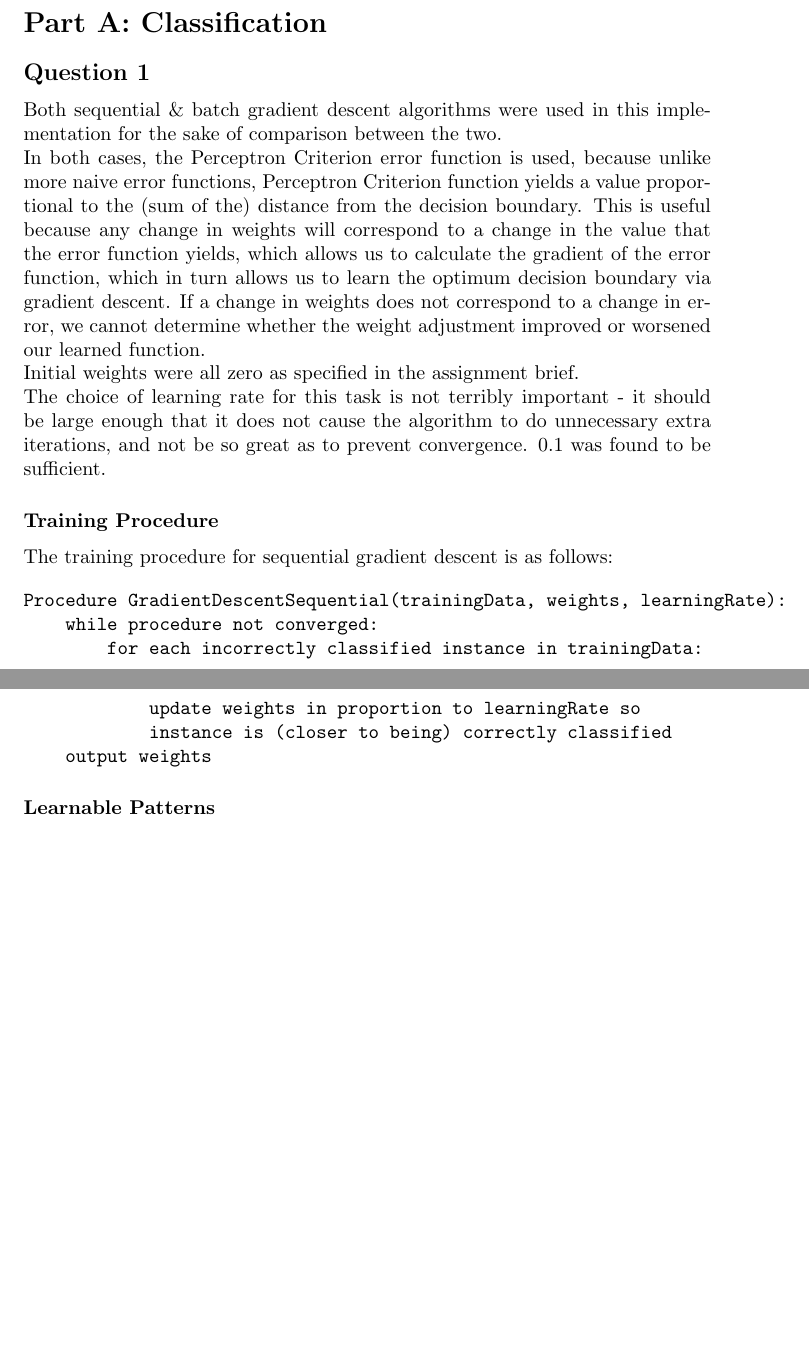
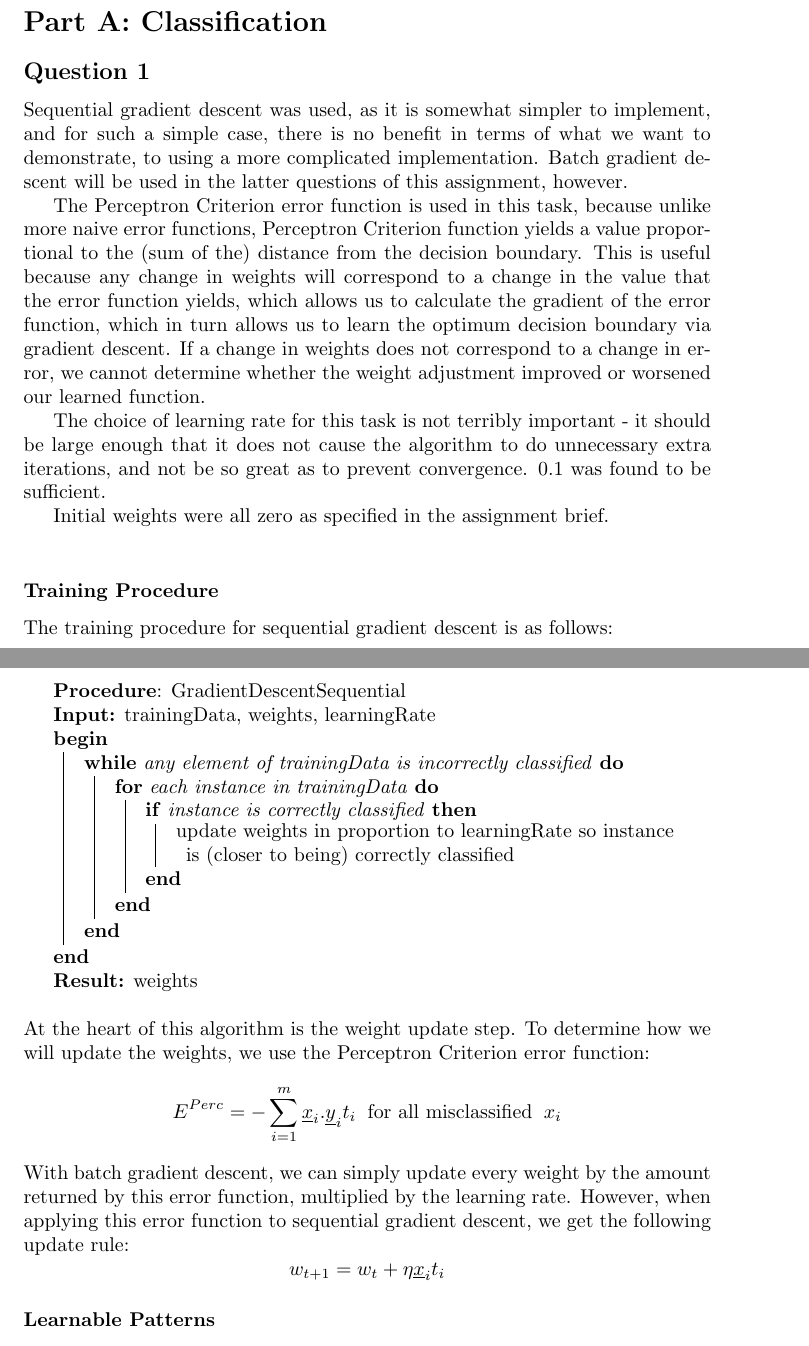
Before and after one commit to alexj136/NeuralNet, a LaTeX problem sheet (Neural Networks/assignment1/assignment1.tex): two parts of pages 1 and 2 of 2 before the commit and two parts of pages 1 and 2 of 4 after it, joined at a grey line, cut so that both start at the same text, the shorter picture padded with empty space. Compiled offline with pdfLaTeX.

Commit message:
Continued report

```diff
--- a/Neural Networks/assignment1/assignment1.tex
+++ b/Neural Networks/assignment1/assignment1.tex
@@ -1,4 +1,8 @@
 \documentclass{article}
+\usepackage{algorithm2e}
+\usepackage{graphicx}
+
+\DeclareGraphicsExtensions{.png}
 
 \title{Neural Networks: Assignment 1}
 \author{Candidate Number: 18512}
@@ -12,22 +16,34 @@ This report will detail the implementation of a single layer perceptron for the
 
 \section*{Part A: Classification}
 \subsection*{Question 1}
-Both sequential \& batch gradient descent algorithms were used in this implementation for the sake of comparison between the two. \\
-In both cases, the Perceptron Criterion error function is used, because unlike more naive error functions, Perceptron Criterion function yields a value proportional to the (sum of the) distance from the decision boundary. This is useful because any change in weights will correspond to a change in the value that the error function yields, which allows us to calculate the gradient of the error function, which in turn allows us to learn the optimum decision boundary via gradient descent. If a change in weights does not correspond to a change in error, we cannot determine whether the weight adjustment improved or worsened our learned function. \\
-Initial weights were all zero as specified in the assignment brief. \\
-The choice of learning rate for this task is not terribly important - it should be large enough that it does not cause the algorithm to do unnecessary extra iterations, and not be so great as to prevent convergence. 0.1 was found to be sufficient.
+Sequential gradient descent was used, as it is somewhat simpler to implement, and for such a simple case, there is no benefit in terms of what we want to demonstrate, to using a more complicated implementation. Batch gradient descent will be used in the latter questions of this assignment, however. \\
+\indent The Perceptron Criterion error function is used in this task, because unlike more naive error functions, Perceptron Criterion function yields a value proportional to the (sum of the) distance from the decision boundary. This is useful because any change in weights will correspond to a change in the value that the error function yields, which allows us to calculate the gradient of the error function, which in turn allows us to learn the optimum decision boundary via gradient descent. If a change in weights does not correspond to a change in error, we cannot determine whether the weight adjustment improved or worsened our learned function. \\
+\indent The choice of learning rate for this task is not terribly important - it should be large enough that it does not cause the algorithm to do unnecessary extra iterations, and not be so great as to prevent convergence. 0.1 was found to be sufficient. \\
+\indent Initial weights were all zero as specified in the assignment brief. \\
 
 \subsubsection*{Training Procedure}
-The training procedure for sequential gradient descent is as follows:
+The training procedure for sequential gradient descent is as follows: \\
 
-\begin{verbatim}
-Procedure GradientDescentSequential(trainingData, weights, learningRate):
-    while procedure not converged:
-        for each incorrectly classified instance in trainingData:
-            update weights in proportion to learningRate so
-            instance is (closer to being) correctly classified
-    output weights
-\end{verbatim}
+\begin{algorithm}[H]{\textbf{Procedure}: GradientDescentSequential} \\
+    \KwIn{trainingData, weights, learningRate}
+    \SetAlgoLined
+    \Begin{
+        \While{any element of trainingData is incorrectly classified} {
+            \For{each instance in trainingData} {
+                \If{instance is correctly classified} {
+                    update weights in proportion to learningRate so instance is (closer to being) correctly classified
+                }
+            }
+        }
+    }
+    \KwResult{weights}
+\end{algorithm}
+\vspace{4mm}
+
+\noindent At the heart of this algorithm is the weight update step. To determine how we will update the weights, we use the Perceptron Criterion error function:
+\[E^{Perc} = -\sum_{i = 1}^{m} \underline{x}_{i} . \underline{y}_{i} t_{i} \hspace{2mm} \textrm{for all misclassified} \hspace{2mm} x_{i}\]
+With batch gradient descent, we can simply update every weight by the amount returned by this error function, multiplied by the learning rate. However, when applying this error function to sequential gradient descent, we get the following update rule:
+\[w_{t+1} = w_{t} + \eta \underline{x}_{i} t_{i}\]
 
 \subsubsection*{Learnable Patterns}
 The implemented single layer perceptron was able to learn four of the six given patterns:
```
Also changed, not shown: Neural Networks/assignment1/partA1_iter1.png, Neural Networks/assignment1/partA1_iter2.png, Neural Networks/assignment1/partA1_iter3.png, Neural Networks/assignment1/assignment1.tex (21 more changed lines), 1 other file.
